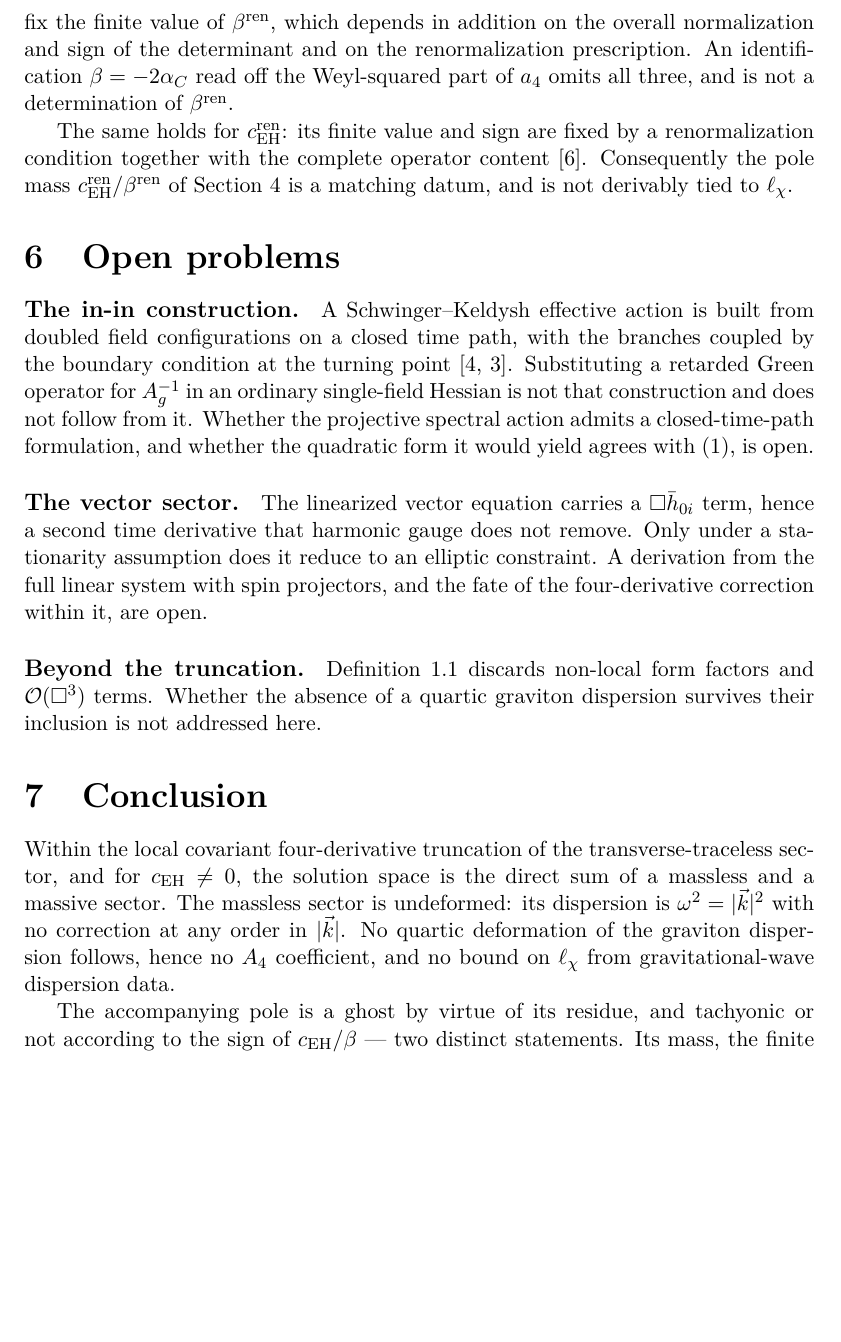
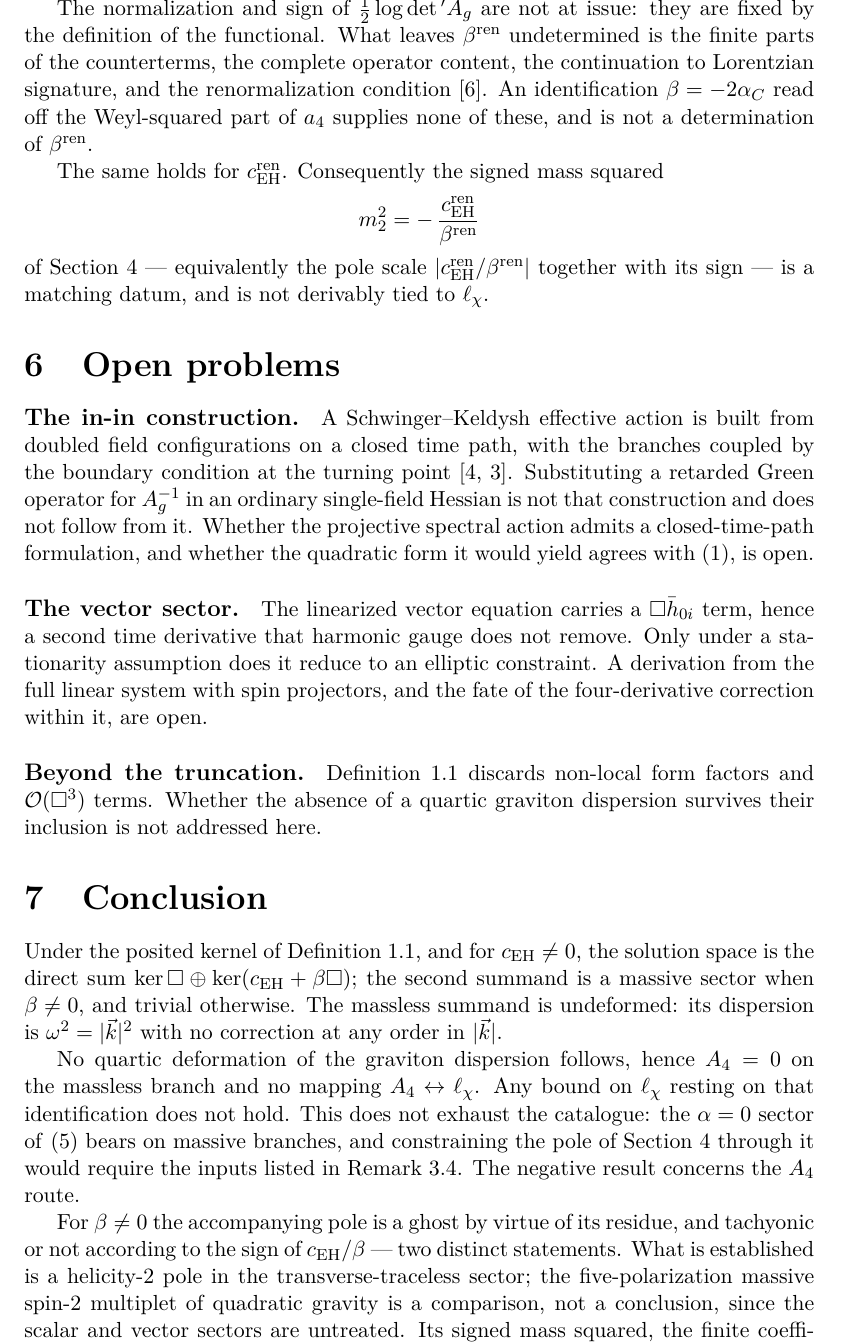
Before and after one commit to Cosmochrony/lorentz-paper, a LaTeX document (tex/Lorentz.tex): part of page 6 of 7, cut at the place of the change, the shorter picture padded with empty space. Compiled offline with pdfLaTeX.

Commit message:
Narrow the conclusion and the matching remark to what the body proves

```diff
--- a/tex/Lorentz.tex
+++ b/tex/Lorentz.tex
@@ -298,15 +298,20 @@
     \begin{remark}[Status of $\cEH^{\mathrm{ren}}$ and $\beta^{\mathrm{ren}}$]
       \label{rem:matching}
       The Seeley--DeWitt coefficient $a_4$ controls a logarithmic contribution to the running of the
-      four-derivative couplings. It does not fix the finite value of $\beta^{\mathrm{ren}}$, which depends in
-      addition on the overall normalization and sign of the determinant and on the renormalization prescription.
-      An identification $\beta = -2\alpha_C$ read off the Weyl-squared part of $a_4$ omits all three, and is not
-      a determination of $\beta^{\mathrm{ren}}$.
+      four-derivative couplings. It does not fix the finite value of $\beta^{\mathrm{ren}}$.
 
-      The same holds for $\cEH^{\mathrm{ren}}$: its finite value and sign are fixed by a renormalization
-      condition together with the complete operator content~\cite{Vassilevich2003}. Consequently the pole mass
-      $\cEH^{\mathrm{ren}}/\beta^{\mathrm{ren}}$ of Section~\ref{sec:poles} is a matching datum, and is not
-      derivably tied to $\ell_\chi$.
+      The normalization and sign of $\tfrac12\log\det{}'\Ag$ are not at issue: they are fixed by the definition of
+      the functional. What leaves $\beta^{\mathrm{ren}}$ undetermined is the finite parts of the counterterms, the
+      complete operator content, the continuation to Lorentzian signature, and the renormalization
+      condition~\cite{Vassilevich2003}. An identification $\beta = -2\alpha_C$ read off the Weyl-squared part of
+      $a_4$ supplies none of these, and is not a determination of $\beta^{\mathrm{ren}}$.
+
+      The same holds for $\cEH^{\mathrm{ren}}$. Consequently the signed mass squared
+      \[
+        m_2^2 = -\,\frac{\cEH^{\mathrm{ren}}}{\beta^{\mathrm{ren}}}
+      \]
+      of Section~\ref{sec:poles} --- equivalently the pole scale $|\cEH^{\mathrm{ren}}/\beta^{\mathrm{ren}}|$
+      together with its sign --- is a matching datum, and is not derivably tied to $\ell_\chi$.
     \end{remark}
 
   \section{Open problems}
@@ -332,12 +337,19 @@
   \section{Conclusion}
     \label{sec:conclusion}
 
-    Within the local covariant four-derivative truncation of the transverse-traceless sector, and for
-    $\cEH \neq 0$, the solution space is the direct sum of a massless and a massive sector. The massless sector is
-    undeformed: its dispersion is $\omega^2 = |\vec k|^2$ with no correction at any order in $|\vec k|$. No quartic
-    deformation of the graviton dispersion follows, hence no $A_4$ coefficient, and no bound on $\ell_\chi$ from
-    gravitational-wave dispersion data.
+    Under the posited kernel of Definition~\ref{def:truncation}, and for $\cEH \neq 0$, the solution space is the
+    direct sum $\ker\Box \oplus \ker(\cEH + \beta\Box)$; the second summand is a massive sector when
+    $\beta \neq 0$, and trivial otherwise. The massless summand is undeformed: its dispersion is
+    $\omega^2 = |\vec k|^2$ with no correction at any order in $|\vec k|$.
 
-    The accompanying pole is a ghost by virtue of its residue, and tachyonic or not according to the sign of
-    $\cEH/\beta$ --- two distinct statements. Its mass, the finite coefficients that fix it, and whether an $R^2$
-    scalar joins it are matching data supplied from outside the truncation.
+    No quartic deformation of the graviton dispersion follows, hence $A_4 = 0$ on the massless branch and no
+    mapping $A_4 \leftrightarrow \ell_\chi$. Any bound on $\ell_\chi$ resting on that identification does not
+    hold. This does not exhaust the catalogue: the $\alpha = 0$ sector of~\eqref{eq:lvk} bears on massive
+    branches, and constraining the pole of Section~\ref{sec:poles} through it would require the inputs listed in
+    Remark~\ref{rem:not-claimed}. The negative result concerns the $A_4$ route.
+
+    For $\beta \neq 0$ the accompanying pole is a ghost by virtue of its residue, and tachyonic or not according
+    to the sign of $\cEH/\beta$ --- two distinct statements. What is established is a helicity-$2$ pole in the
+    transverse-traceless sector; the five-polarization massive spin-$2$ multiplet of quadratic gravity is a
+    comparison, not a conclusion, since the scalar and vector sectors are untreated. Its signed mass squared, the
+    finite coefficients that fix it, and whether an $R^2$ scalar joins it are matching data supplied from outside
```
Also changed, not shown: tex/Lorentz.tex (17 more changed lines).
